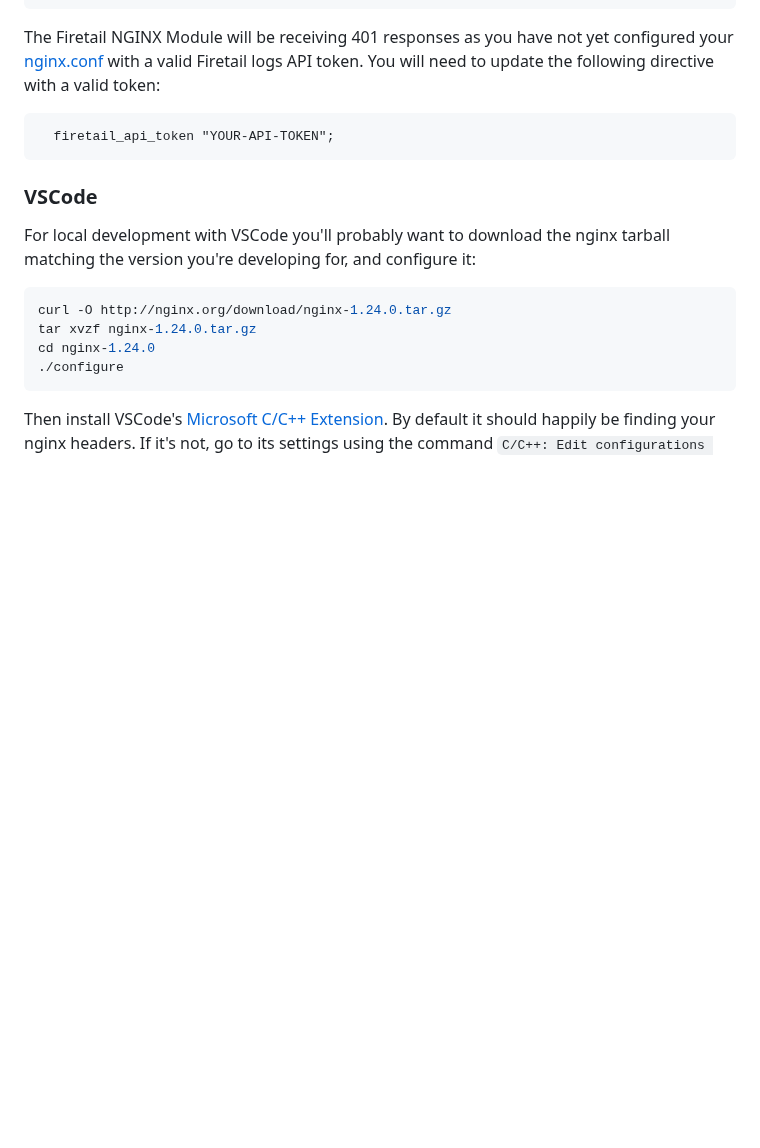
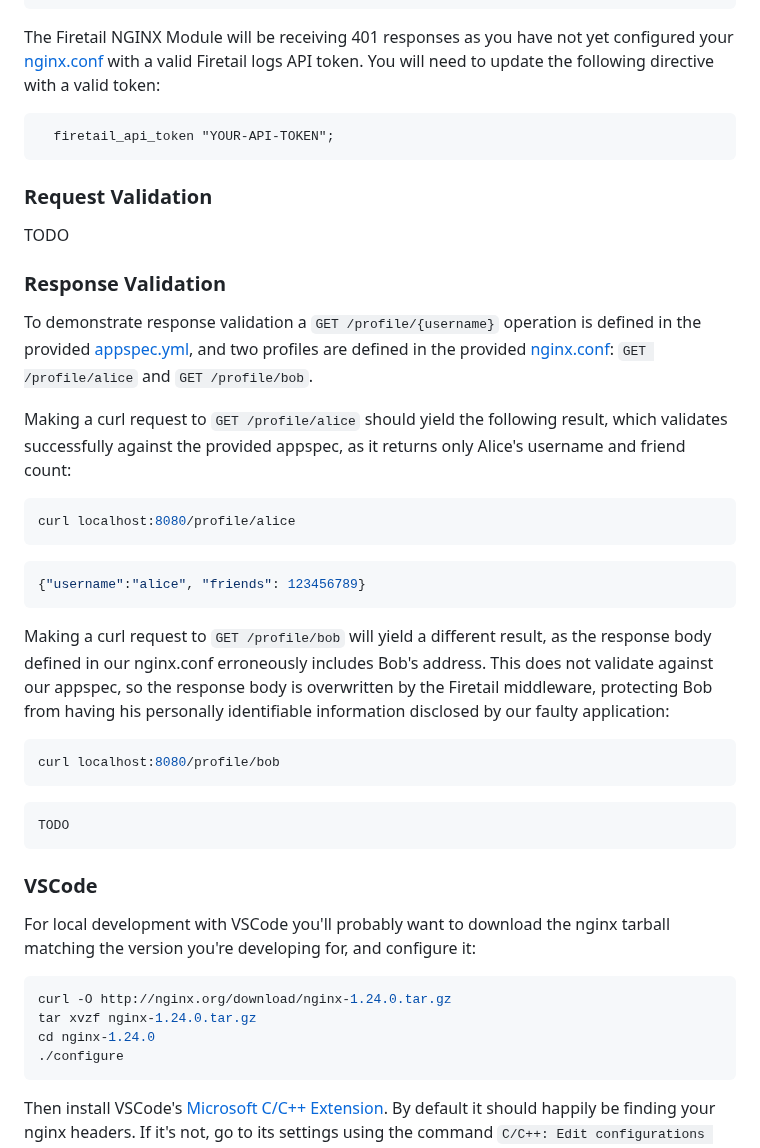
Before and after one commit to FireTail-io/firetail-nginx-module, a Markdown page: README.md, the part around the change. GitHub-like rendering; blank space fills up the shorter version.

Commit message:
Initial docs for request and response validation

````diff
--- a/README.md
+++ b/README.md
@@ -25,6 +25,38 @@ The Firetail NGINX Module will be receiving 401 responses as you have not yet co
 
 ```
   firetail_api_token "YOUR-API-TOKEN";
+```
+
+
+
+### Request Validation
+
+TODO
+
+
+
+### Response Validation
+
+To demonstrate response validation a `GET /profile/{username}` operation is defined in the provided [appspec.yml](./dev/appspec.yml), and two profiles are defined in the provided [nginx.conf](./dev/nginx.conf): `GET /profile/alice` and `GET /profile/bob`.
+
+Making a curl request to `GET /profile/alice` should yield the following result, which validates successfully against the provided appspec, as it returns only Alice's username and friend count:
+
+```bash
+curl localhost:8080/profile/alice
+```
+
+```json
+{"username":"alice", "friends": 123456789}
+```
+
+Making a curl request to `GET /profile/bob` will yield a different result, as the response body defined in our nginx.conf erroneously includes Bob's address. This does not validate against our appspec, so the response body is overwritten by the Firetail middleware, protecting Bob from having his personally identifiable information disclosed by our faulty application:
+
+```bash
+curl localhost:8080/profile/bob
+```
+
+```json
+TODO
 ```
 
 
````
